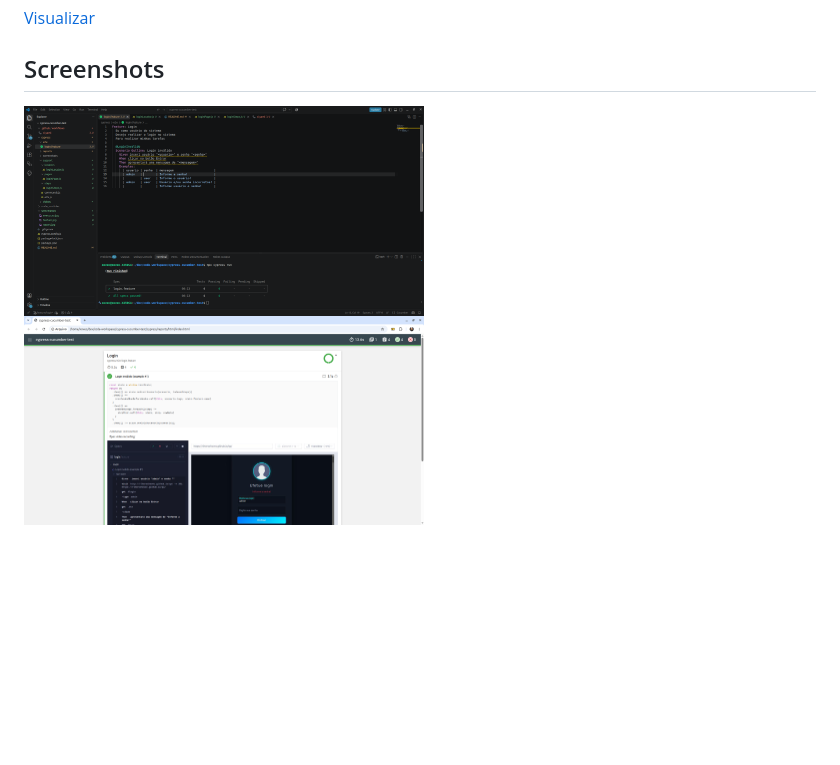
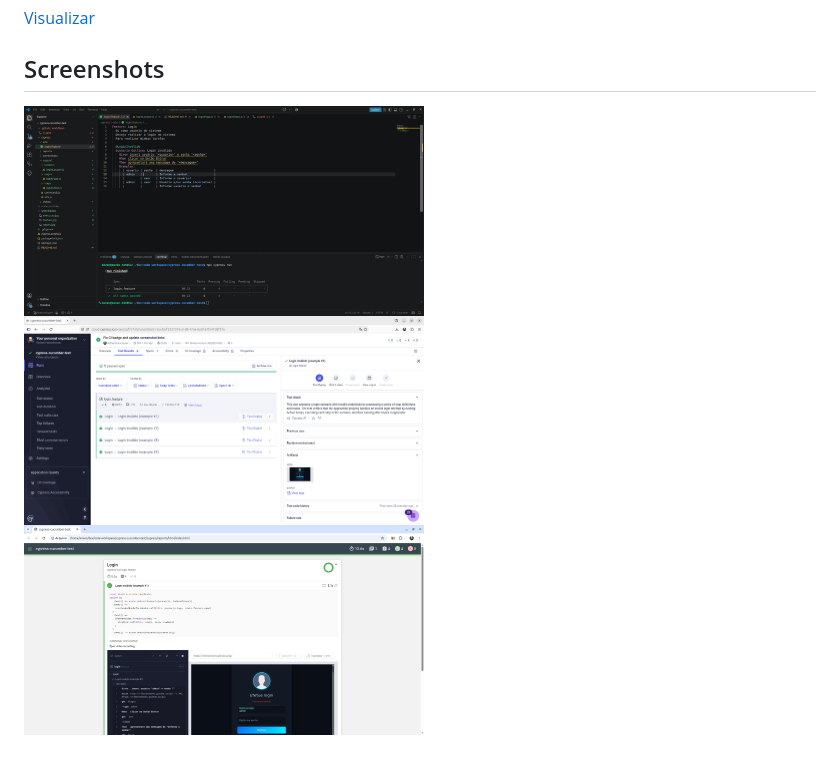
Before and after one commit to rlhorochovec/cypress-cucumber-test, a Markdown page: README.md, the part around the change. GitHub-like rendering; pictures changed too: screenshots/cloud.png (added); blank space fills up the shorter version.

Commit message:
Screenshot e ajuste no CI

```diff
--- a/README.md
+++ b/README.md
@@ -27,4 +27,4 @@ Para rodar os testes, rode o seguinte comando
 [Visualizar](https://rlhorochovec.github.io/cypress-web-test/reports/)
 
 ## Screenshots
-<img src="https://github.com/rlhorochovec/cypress-cucumber-test/blob/main/screenshots/feature.png" width="400" /> <img src="https://github.com/rlhorochovec/cypress-cucumber-test/blob/main/screenshots/report.png" width="400" />
+<img src="https://github.com/rlhorochovec/cypress-cucumber-test/blob/main/screenshots/feature.png" width="400" /> <img src="https://github.com/rlhorochovec/cypress-cucumber-test/blob/main/screenshots/cloud.png" width="400" /> <img src="https://github.com/rlhorochovec/cypress-cucumber-test/blob/main/screenshots/report.png" width="400" />
```
Also changed, not shown: 1 other file.
